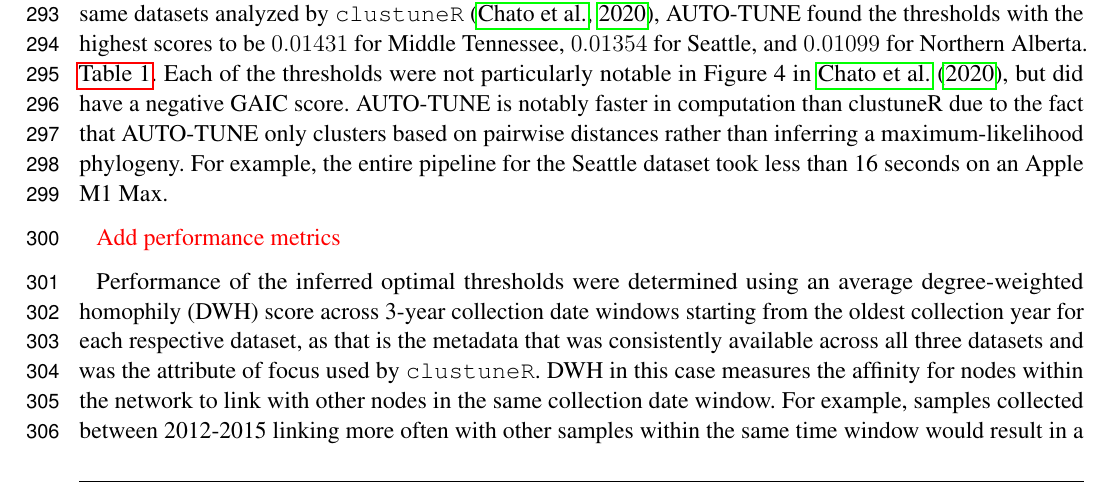
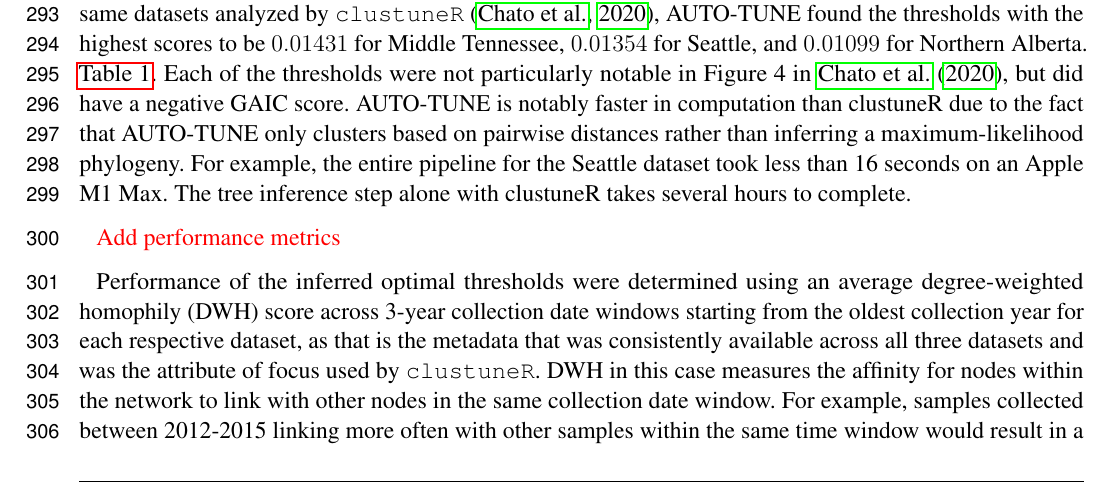
Before and after one commit to veg/autotune-paper, a LaTeX document (frontiers.tex): part of page 8 of 20, cut so that both start at the same text. Compiled offline with pdfLaTeX.

Commit message:
sweaver edit

```diff
--- a/frontiers.tex
+++ b/frontiers.tex
@@ -520,7 +520,8 @@ have a negative GAIC score. AUTO-TUNE is notably faster in computation than
 clustuneR due to the fact that AUTO-TUNE only clusters based on pairwise
 distances rather than inferring a maximum-likelihood phylogeny. For example, the
 entire pipeline for the Seattle dataset took less than 16 seconds on an Apple M1
-Max.
+Max. The tree inference step alone with clustuneR takes several hours to
+complete.
 
 \TODO{Add performance metrics}
 
```
